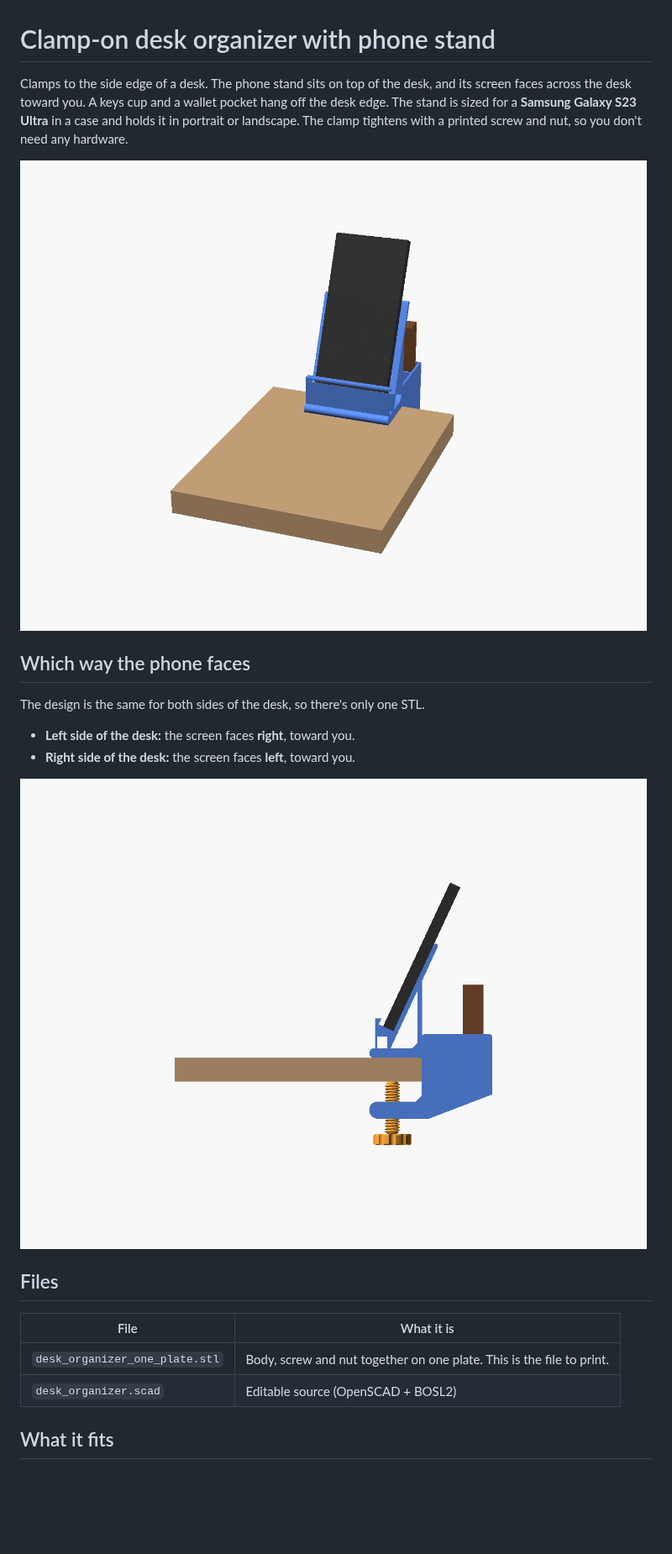
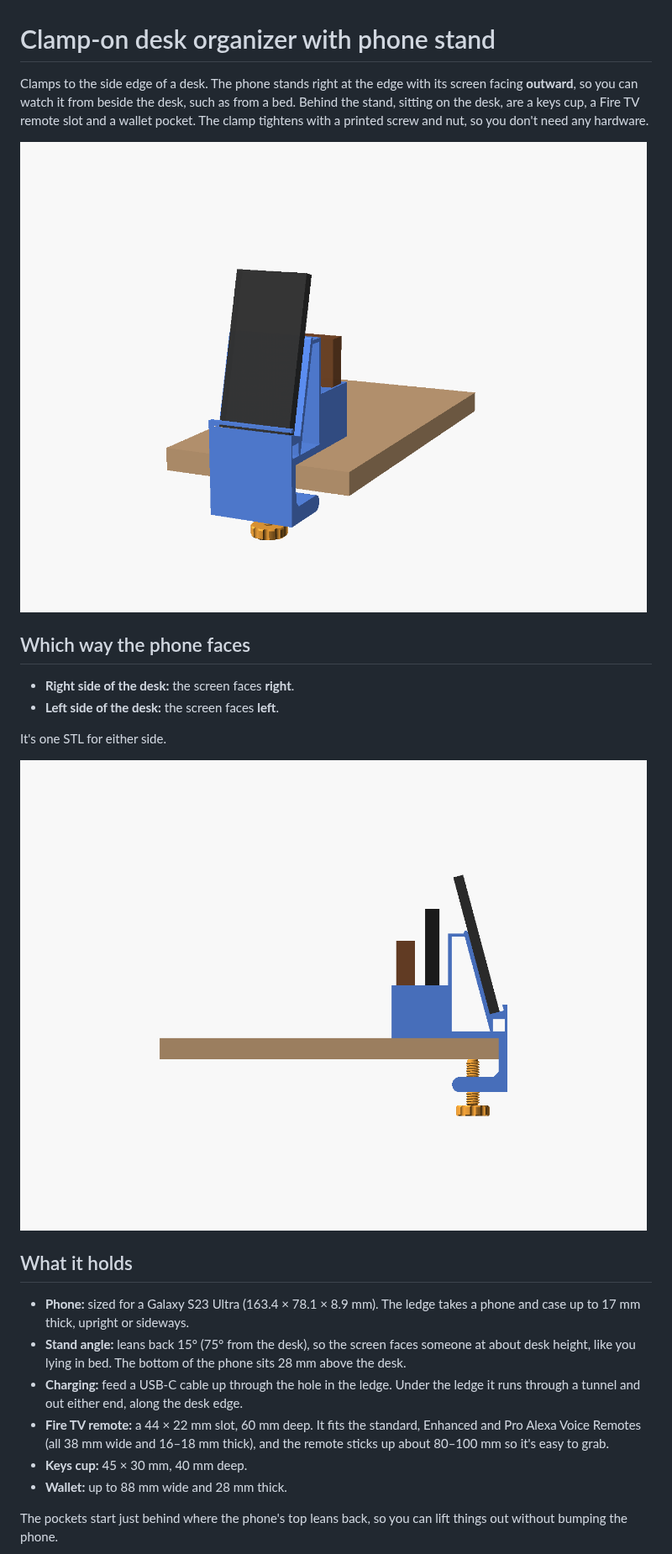
Before and after one commit to 3couch-alt/Work, a Markdown page: desk-organizer/README.md, the part around one of its changes. Shown at 84% size. Rendered like a GitHub page; pictures changed too: desk-organizer/preview_from_bed.png (added), desk-organizer/preview_front.png (deleted), desk-organizer/preview_side.png; blank space fills up the shorter version.

```diff
--- a/desk-organizer/README.md
+++ b/desk-organizer/README.md
@@ -1,13 +1,13 @@
 # Clamp-on desk organizer with phone stand
 
-Clamps to the side edge of a desk. The phone stand sits on top of the desk, and its screen faces across the desk toward you. A keys cup and a wallet pocket hang off the desk edge. The stand is sized for a **Samsung Galaxy S23 Ultra** in a case and holds it in portrait or landscape. The clamp tightens with a printed screw and nut, so you don't need any hardware.
+Clamps to the side edge of a desk. The phone stands right at the edge with its screen facing **outward**, so you can watch it from beside the desk, such as from a bed. Behind the stand, sitting on the desk, are a keys cup, a Fire TV remote slot and a wallet pocket. The clamp tightens with a printed screw and nut, so you don't need any hardware.
 
-![Organizer on a desk, seen from your seat](preview_front.png)
+![Seen from beside the desk](preview_from_bed.png)
 
 ## Which way the phone faces
 
-The design is the same for both sides of the desk, so there's only one STL.
+- **Right side of the desk:** the screen faces **right**.
+- **Left side of the desk:** the screen faces **left**.
 
-- **Left side of the desk:** the screen faces **right**, toward you.
-- **Right side of the desk:** the screen faces **left**, toward you.
+It's one STL for either side.
 
@@ -15,10 +15,12 @@ The design is the same for both sides of the desk, so there's only one STL.
 
-## Files
+## What it holds
 
-| File | What it is |
-|---|---|
-| `desk_organizer_one_plate.stl` | Body, screw and nut together on one plate. This is the file to print. |
-| `desk_organizer.scad` | Editable source (OpenSCAD + BOSL2) |
+- **Phone:** sized for a Galaxy S23 Ultra (163.4 × 78.1 × 8.9 mm). The ledge takes a phone and case up to 17 mm thick, upright or sideways.
+- **Stand angle:** leans back 15° (75° from the desk), so the screen faces someone at about desk height, like you lying in bed. The bottom of the phone sits 28 mm above the desk.
+- **Charging:** feed a USB-C cable up through the hole in the ledge. Under the ledge it runs through a tunnel and out either end, along the desk edge.
+- **Fire TV remote:** a 44 × 22 mm slot, 60 mm deep. It fits the standard, Enhanced and Pro Alexa Voice Remotes (all 38 mm wide and 16–18 mm thick), and the remote sticks up about 80–100 mm so it's easy to grab.
+- **Keys cup:** 45 × 30 mm, 40 mm deep.
+- **Wallet:** up to 88 mm wide and 28 mm thick.
 
-## What it fits
+The pockets start just behind where the phone's top leans back, so you can lift things out without bumping the phone.
 
```
Also changed, not shown: other parts of desk-organizer/README.md (+17 -17 lines), desk-organizer/preview_from_desk.png (added), desk-organizer/preview_print.png, 2 other files.
